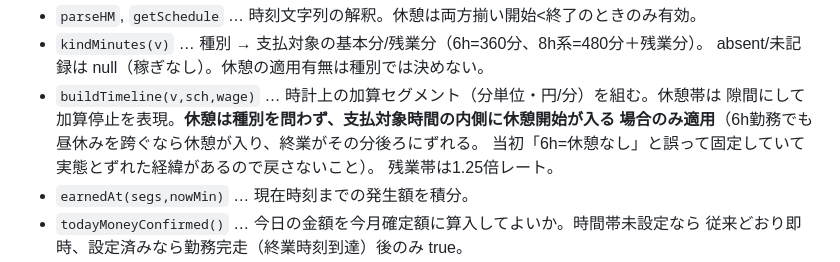
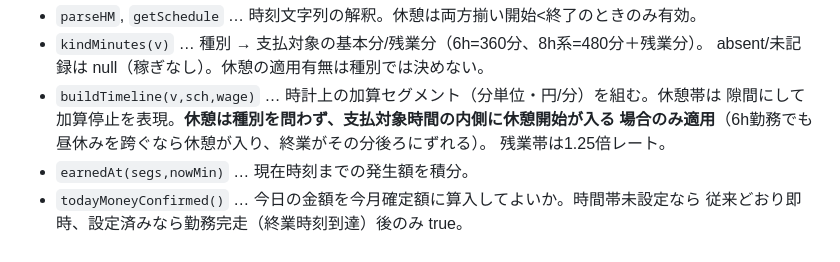
Before and after one commit to Slug-V/wtc, a Markdown page: CLAUDE.md, the part around the change. GitHub-like rendering.

Commit message:
docs: CLAUDE.md の再発防止注記を除去し現仕様の説明のみ残す
「当初◯◯と誤って実装していた」という経緯言及は、その場限りの
修正履歴であってコードの恒久的な理解には不要（かつ再発しやすい類の
誤りでもない）。休憩適用の判定条件そのものの説明はそのまま残す。

Co-Authored-By: Claude Sonnet 5 <noreply@anthropic.com>
Claude-Session: https://claude.ai/code/session_015aoKfyJN1XcfAKKs42vL6U

```diff
--- a/CLAUDE.md
+++ b/CLAUDE.md
@@ -68,8 +68,7 @@
   absent/未記録は null（稼ぎなし）。休憩の適用有無は種別では決めない。
 - `buildTimeline(v,sch,wage)` … 時計上の加算セグメント（分単位・円/分）を組む。休憩帯は
   隙間にして加算停止を表現。**休憩は種別を問わず、支払対象時間の内側に休憩開始が入る
-  場合のみ適用**（6h勤務でも昼休みを跨ぐなら休憩が入り、終業がその分後ろにずれる。
-  当初「6h=休憩なし」と誤って固定していて実態とずれた経緯があるので戻さないこと）。
+  場合のみ適用**（6h勤務でも昼休みを跨ぐなら休憩が入り、終業がその分後ろにずれる）。
   残業帯は1.25倍レート。
 - `earnedAt(segs,nowMin)` … 現在時刻までの発生額を積分。
 - `todayMoneyConfirmed()` … 今日の金額を今月確定額に算入してよいか。時間帯未設定なら
```
